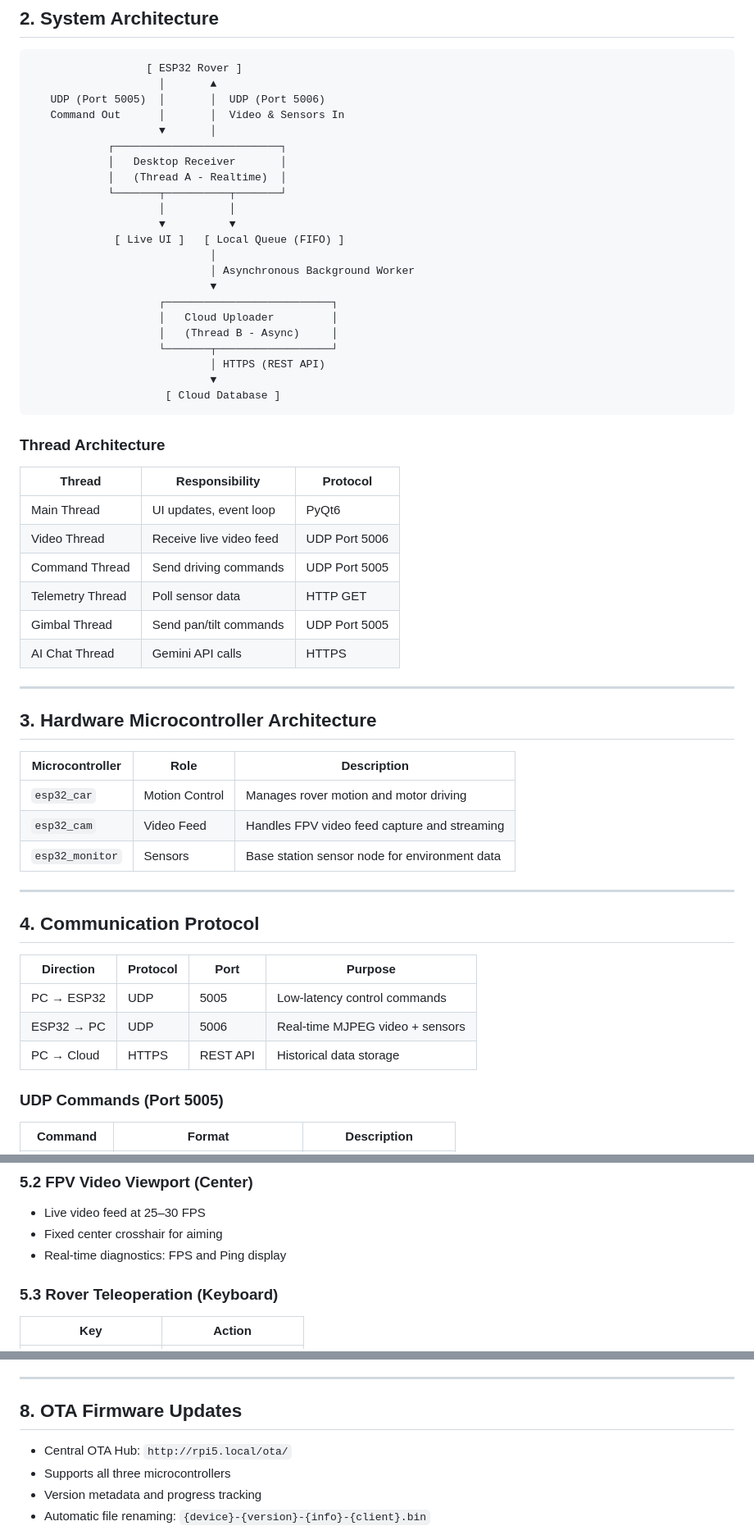
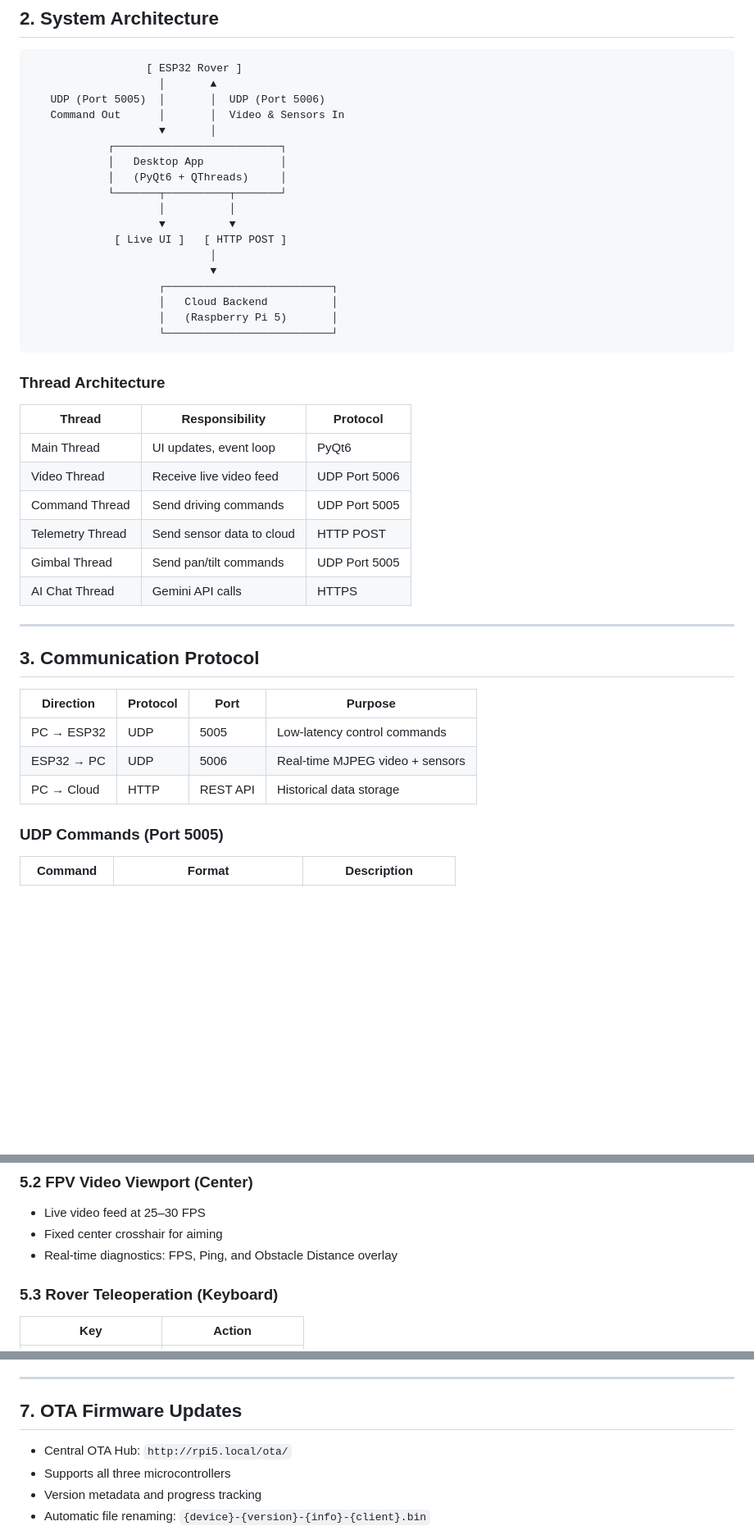
Before and after one commit to anhducad1111/es-git-training, a Markdown page: robot-desktop-app/README.md, 3 parts joined by grey strips. Shown at 82% size. Rendered like a GitHub page; blank space fills up the shorter version.

````diff
--- a/robot-desktop-app/README.md
+++ b/robot-desktop-app/README.md
@@ -21,22 +21,18 @@ The application integrates high-speed manual driving controls, 2-axis precision
    Command Out      │       │  Video & Sensors In
                     ▼       │
             ┌──────────────────────────┐
-            │   Desktop Receiver       │
-            │   (Thread A - Realtime)  │
+            │   Desktop App            │
+            │   (PyQt6 + QThreads)     │
             └───────┬──────────┬───────┘
                     │          │
                     ▼          ▼
-             [ Live UI ]   [ Local Queue (FIFO) ]
+             [ Live UI ]   [ HTTP POST ]
                             │
-                            │ Asynchronous Background Worker
                             ▼
                     ┌──────────────────────────┐
-                    │   Cloud Uploader         │
-                    │   (Thread B - Async)     │
-                    └───────┬──────────────────┘
-                            │ HTTPS (REST API)
-                            ▼
-                     [ Cloud Database ]
+                    │   Cloud Backend          │
+                    │   (Raspberry Pi 5)       │
+                    └──────────────────────────┘
 ```
 
 ### Thread Architecture
@@ -46,29 +42,19 @@ The application integrates high-speed manual driving controls, 2-axis precision
 | Main Thread | UI updates, event loop | PyQt6 |
 | Video Thread | Receive live video feed | UDP Port 5006 |
 | Command Thread | Send driving commands | UDP Port 5005 |
-| Telemetry Thread | Poll sensor data | HTTP GET |
+| Telemetry Thread | Send sensor data to cloud | HTTP POST |
 | Gimbal Thread | Send pan/tilt commands | UDP Port 5005 |
 | AI Chat Thread | Gemini API calls | HTTPS |
 
 ---
 
-## 3. Hardware Microcontroller Architecture
-
-| Microcontroller | Role | Description |
-|-----------------|------|-------------|
-| `esp32_car` | Motion Control | Manages rover motion and motor driving |
-| `esp32_cam` | Video Feed | Handles FPV video feed capture and streaming |
-| `esp32_monitor` | Sensors | Base station sensor node for environment data |
-
----
-
-## 4. Communication Protocol
+## 3. Communication Protocol
 
 | Direction | Protocol | Port | Purpose |
 |-----------|----------|------|---------|
 | PC → ESP32 | UDP | 5005 | Low-latency control commands |
 | ESP32 → PC | UDP | 5006 | Real-time MJPEG video + sensors |
-| PC → Cloud | HTTPS | REST API | Historical data storage |
+| PC → Cloud | HTTP | REST API | Historical data storage |
 
 ### UDP Commands (Port 5005)
 
@@ -112,7 +198,7 @@ The application integrates high-speed manual driving controls, 2-axis precision
 
 - Live video feed at 25–30 FPS
 - Fixed center crosshair for aiming
-- Real-time diagnostics: FPS and Ping display
+- Real-time diagnostics: FPS, Ping, and Obstacle Distance overlay
 
 ### 5.3 Rover Teleoperation (Keyboard)
 
@@ -241,7 +265,7 @@ The application integrates high-speed manual driving controls, 2-axis precision
 
 ---
 
-## 8. OTA Firmware Updates
+## 7. OTA Firmware Updates
 
 - Central OTA Hub: `http://rpi5.local/ota/`
 - Supports all three microcontrollers
````
Also changed, not shown: other parts of robot-desktop-app/README.md (+117 -105 lines), robot-desktop-app/docs/wireframe.md (+41 -0 lines).
